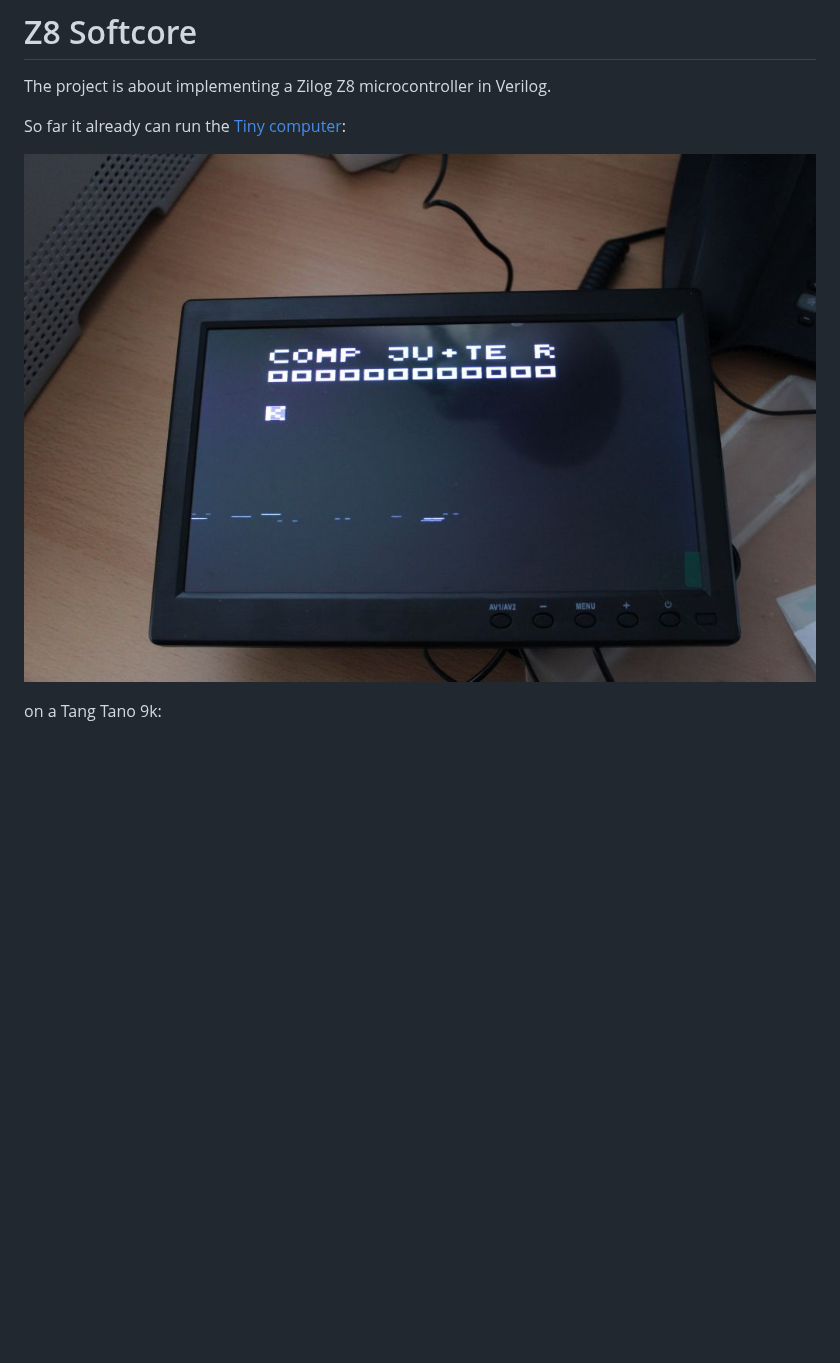
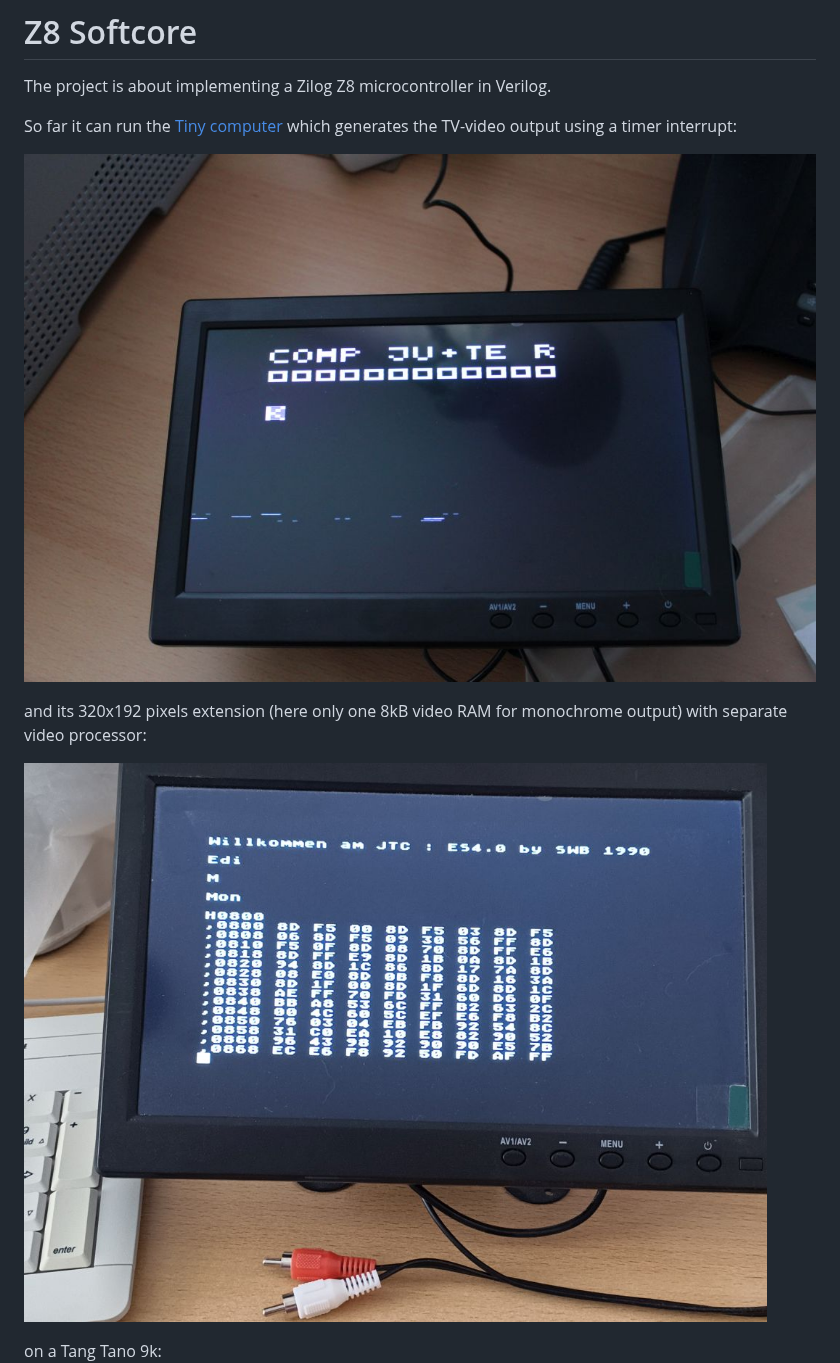
Before and after one commit to tmssngr/z8verilog, a Markdown page: readme.md, the part around the change. GitHub-like rendering; pictures changed too: images/jtc-6k.jpg (added); blank space fills up the shorter version.

```diff
--- a/readme.md
+++ b/readme.md
@@ -2,9 +2,13 @@
 
 The project is about implementing a Zilog Z8 microcontroller in Verilog.
 
-So far it already can run the [Tiny computer](https://hc-ddr.hucki.net/wiki/doku.php/tiny):
+So far it can run the [Tiny computer](https://hc-ddr.hucki.net/wiki/doku.php/tiny) which generates the TV-video output using a timer interrupt:
 
-![Video Output](images/IMG_2479s.jpg)
+![2k Ju+Te-Computer](images/IMG_2479s.jpg)
+
+and its 320x192 pixels extension (here only one 8kB video RAM for monochrome output) with separate video processor:
+
+![6k ES4.0](images/jtc-6k.jpg)
 
 on a Tang Tano 9k:
 ![Tang Nano 9k](images/schematic-ju+te.png)
```
